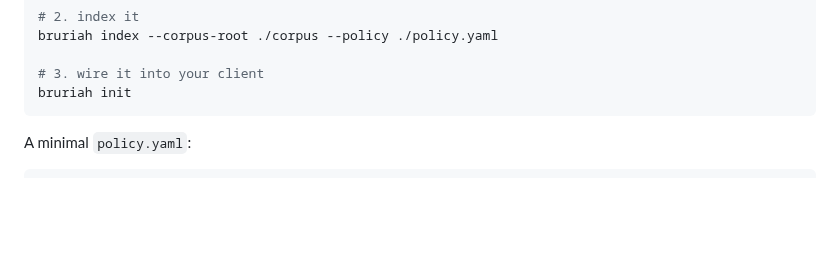
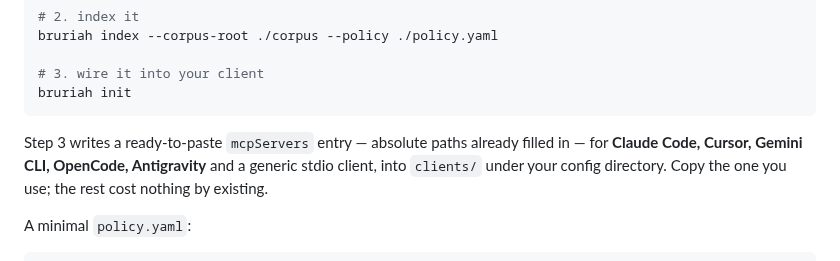
Before and after one commit to leonardoprimero/bruriah, a Markdown page: README.md, the part around one of its changes. GitHub-like rendering; blank space fills up the shorter version.

````diff
--- a/README.md
+++ b/README.md
@@ -101,6 +105,8 @@ bruriah index --corpus-root ./corpus --policy ./policy.yaml
 # 3. wire it into your client
 bruriah init
 ```
+
+Step 3 writes a ready-to-paste `mcpServers` entry — absolute paths already filled in — for **Claude Code, Cursor, Gemini CLI, OpenCode, Antigravity** and a generic stdio client, into `clients/` under your config directory. Copy the one you use; the rest cost nothing by existing.
 
 A minimal `policy.yaml`:
 
````
Also changed, not shown: other parts of README.md (+4 -0 lines), demo/injection/demo.gif (added), demo/injection/demo.png (added), 3 other files.
